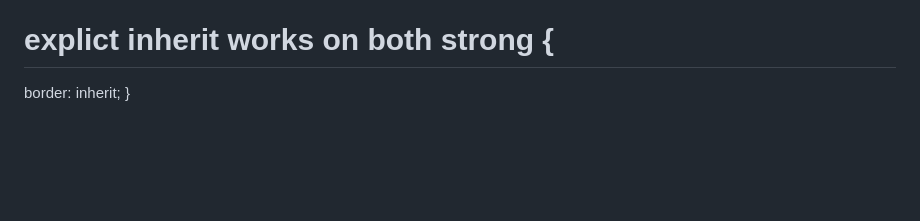
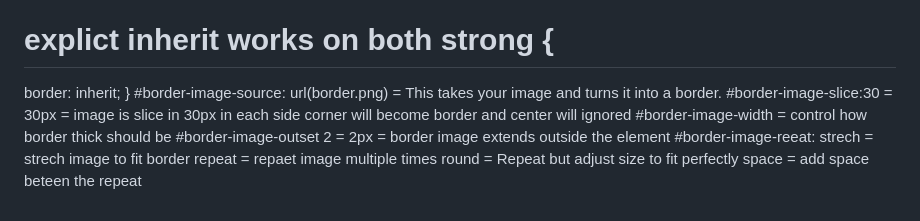
Before and after one commit to satya643/javacription-tutorial, a Markdown page: README.md, the part around the change. GitHub-like rendering; blank space fills up the shorter version.

```diff
--- a/README.md
+++ b/README.md
@@ -44,3 +44,11 @@
 # explict inherit works on both strong {
   border: inherit;
 }
+#border-image-source: url(border.png) = This takes your image and turns it into a border.
+#border-image-slice:30 = 30px = image is slice in 30px in each side corner will become border and center will ignored
+#border-image-width = control how border thick should be
+#border-image-outset 2 = 2px = border image extends outside the element
+#border-image-reeat: strech  =  strech image to fit border
+                     repeat  =  repaet image multiple times
+                     round = Repeat but adjust size to fit perfectly
+                     space = add space beteen the repeat
```
